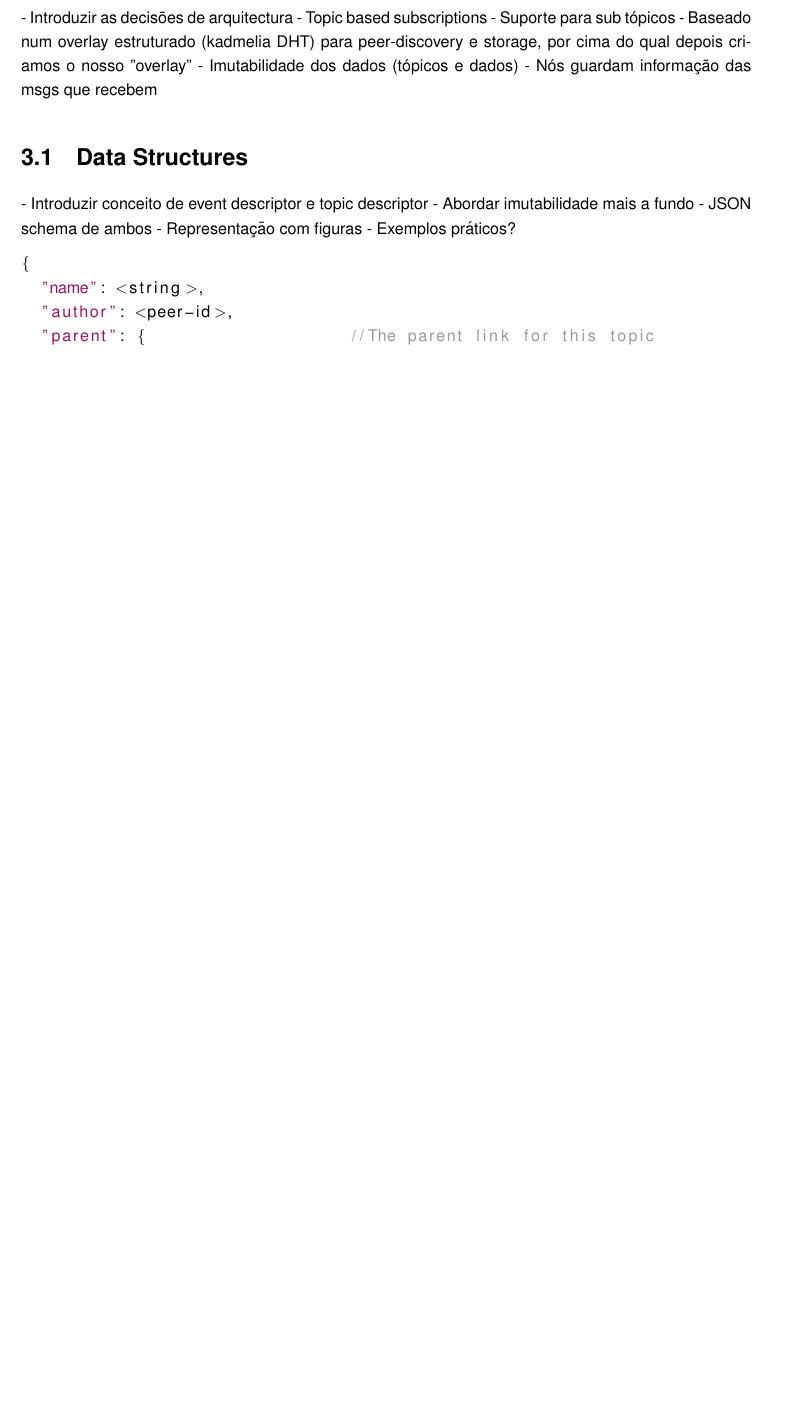
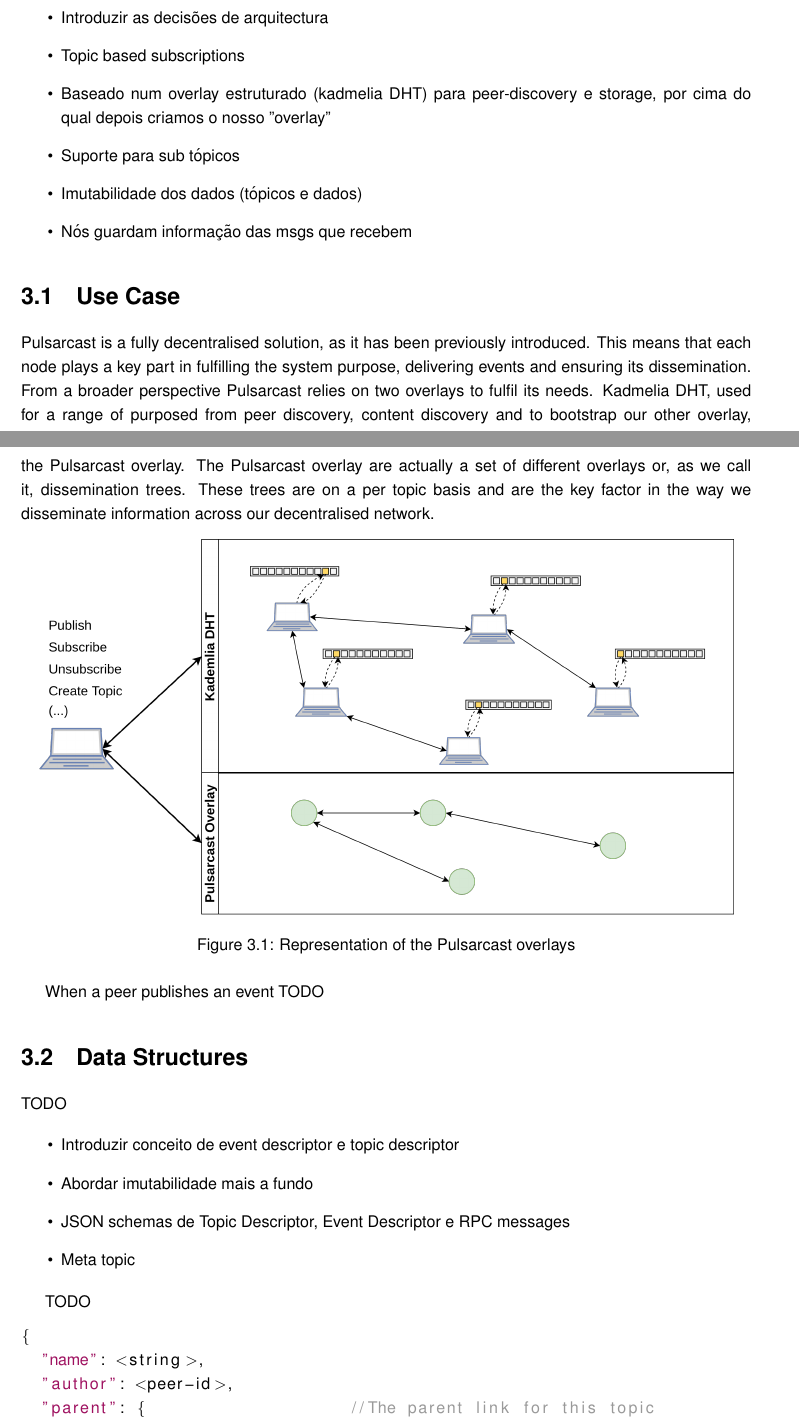
Before and after one commit to JGAntunes/pulsarcast, a LaTeX thesis (thesis/dissertation.tex, which reads thesis/chapters/pulsarcast.tex): part of page 37 of 53 before the commit and two parts of pages 37 and 38 of 59 after it, the two joined at a grey line, cut so that both start at the same text, the shorter picture padded with empty space. Compiled offline with pdfLaTeX.

Commit message:
feat(thesis): starting on chapter 3

```diff
--- a/thesis/chapters/pulsarcast.tex
+++ b/thesis/chapters/pulsarcast.tex
@@ -3,7 +3,3 @@
 \chapter{Pulsarcast}
 \label{chapter:pulsarcast}
 
-- Introduzir as decisões de arquitectura
-  - Topic based subscriptions
-  - Suporte para sub tópicos
-  - Baseado num overlay estruturado (kadmelia DHT) para peer-discovery e
@@ -10,14 +28,47 @@
+\begin{itemize}
+\item Introduzir as decisões de arquitectura
+\item Topic based subscriptions
+\item Baseado num overlay estruturado (kadmelia DHT) para peer-discovery e
   storage, por cima do qual depois criamos o nosso "overlay"
-  - Imutabilidade dos dados (tópicos e dados)
-  - Nós guardam informação das msgs que recebem
+\item Suporte para sub tópicos
+\item Imutabilidade dos dados (tópicos e dados)
+\item Nós guardam informação das msgs que recebem
+\end{itemize}
+
+\section{Use Case}\label{use-case}
+
+Pulsarcast is a fully decentralised solution, as it has been previously
+introduced. This means that each node plays a key part in fulfilling the system
+purpose, delivering events and ensuring its dissemination. From a broader
+perspective Pulsarcast relies on two overlays to fulfil its needs. Kadmelia
+DHT, used for a range of purposed from peer discovery, content discovery and to
+bootstrap our other overlay, the Pulsarcast overlay. The Pulsarcast overlay are
+actually a set of different overlays or, as we call it, dissemination trees.
+These trees are on a per topic basis and are the key factor in the way we
+disseminate information across our decentralised network.
+
+\begin{figure}[hb!]
+  \centering
+  \includegraphics[width=0.95\textwidth]{img/pulsarcast-overlays.png}
+  \caption{Representation of the Pulsarcast overlays}
+  \label{fig:pulsarcast-overlays}
+\end{figure}
+
+When a peer publishes an event TODO
 
 
-\section{Data Structures}
-- Introduzir conceito de event descriptor e topic descriptor
-- Abordar imutabilidade mais a fundo
-- JSON schema de ambos
-- Representação com figuras
-- Exemplos práticos?
+\section{Data Structures}\label{data-structures}
+
+TODO
+
+\begin{itemize}
+\item Introduzir conceito de event descriptor e topic descriptor
+\item Abordar imutabilidade mais a fundo
+\item JSON schemas de Topic Descriptor, Event Descriptor e RPC messages
+\item Meta topic
+\end{itemize}
+
+TODO
 
 \begin{lstlisting}[language=JSON,caption={Topic descriptor schema in a JSON based format},label={topic-descriptor},captionpos=b]
 {
```
Also changed, not shown: thesis/dissertation.pdf, thesis/img/pulsarcast-descriptor-creation.png (added), thesis/img/pulsarcast-descriptor-query.png (added), thesis/img/pulsarcast-local-vs-distributed-state.png (added), thesis/img/pulsarcast-overlays.png (added), thesis/img/pulsarcast-publish-custom.png (added), thesis/img/pulsarcast-publish-order-guarantee.png (added), thesis/chapters/pulsarcast.tex (102 more changed lines).
